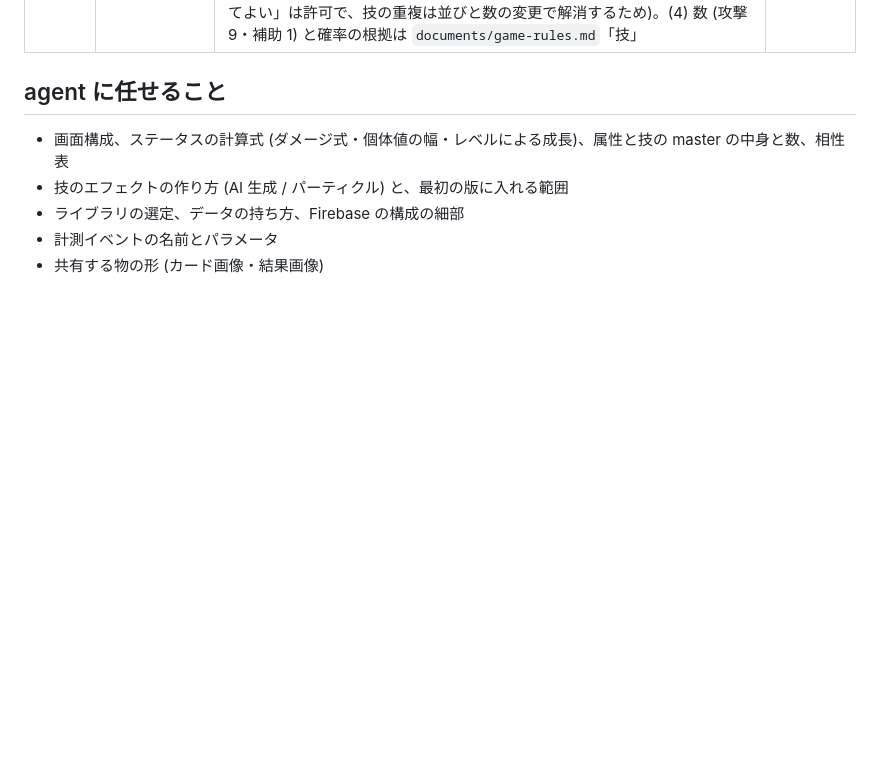
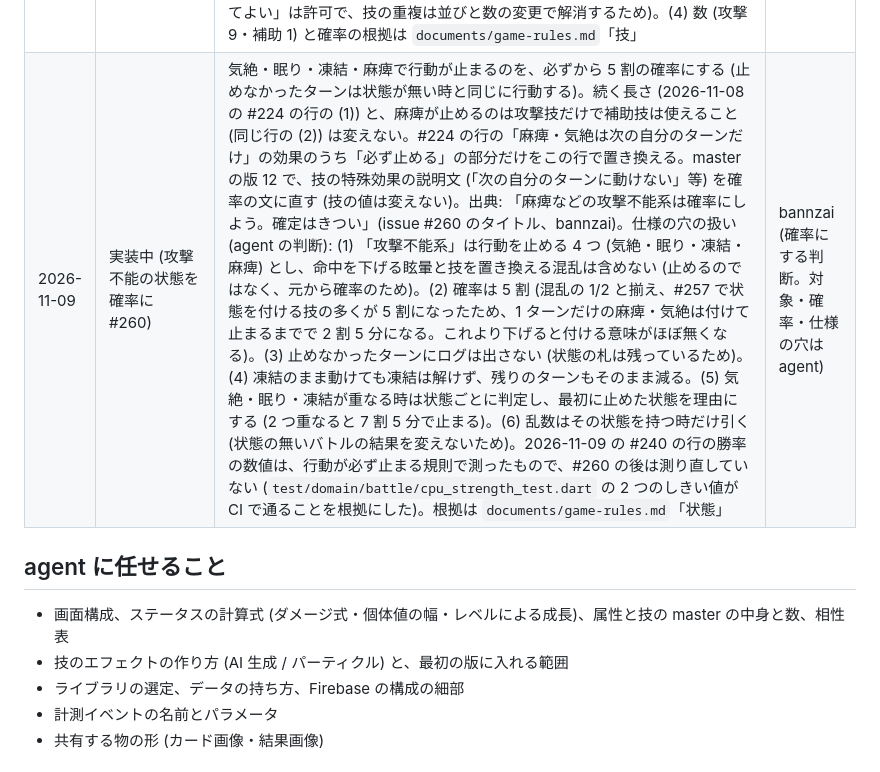
Before and after one commit to bannzai/snapmon, a Markdown page: documents/DIRECTION.md, the part around the change. GitHub-like rendering; blank space fills up the shorter version.

Commit message:
状態で行動が止まる確率と仕様の穴の扱いを game-rules.md・DIRECTION.md に書く
Refs #260

Claude-Session: https://claude.ai/code/session_01Pw75R73iKWzHywNSznZEzS

```diff
--- a/documents/DIRECTION.md
+++ b/documents/DIRECTION.md
@@ -130,6 +130,7 @@ launched_at:
 | 2026-11-09 | 実装中 (図鑑の画面 #246) | 図鑑の画面の手持ちのカードを、モックの生成りのカードから「すべて」と同じ地の色のカードに揃え、手持ちにだけ黄緑の縁を付ける。手持ちの空いた枠に + を出し、タップで手持ちに入っていない図鑑のモンスターを選んで入れる (選ぶ UI は生まれた画面の「手持ちと入れ替える」と同じダイアログ)。見出しの右の「撮る」ボタンを消し、画面の下に横長の「追加する」(カメラのアイコン。押すと撮るタブを開く) を置く。出典: スクリーンショットを添えた「「すべて」と「てもち」は同じカードデザインで良い。今は色が違う。手持ちにだけ緑枠があって良さそう」「「秋」をタップしたら追加できるようにして欲しい。 +ボタンがあって良さそう」(「秋」は空いた枠の「あき」)「右上の「撮る」を画面下のFABにしよう。横長の。そして「📷 追加する」に文言変更。絵文字じゃなくてアイコンを使えば良い」( https://github.com/bannzai/snapmon/issues/246 ) | bannzai (3 点の判断。選ぶ UI と候補が 0 体の時の文言は agent) |
 | 2026-11-09 | 実装中 (被写体を自動で切り抜かない #242) | iOS 17 以降で OS の切り出しが被写体を見つけても、そのまま送らない。生成の前に切り抜いた絵と元の写真を並べ、「切り抜いた絵で作る」(マスクの出どころは `ios_subject`) と「範囲を自分で決める」(正方形の枠の画面に進み `crop`) を選んでもらう。2026-10-28 の #68 の行の「crop に切り替える操作は置かない」はこの行で無効。出典: 「被写体切り抜きは自動では行わない」「プレビューで自動で切り抜きをしたものを用意してどちらを使うかを選択させるとかは良さそう」(issue #242、bannzai)。仕様の穴の扱い (agent の判断): (1) 「どちらを使うか」の切り抜かない側は、写真全体ではなく範囲を決める画面にする (OS の切り出しが使えない時と同じ経路で、背景が他人に見える範囲を利用者が決められるため)。(2) 選ぶ画面には撮り直す操作も置く (範囲を決める画面と同じ)。(3) 切り抜いた絵を選んだ後の失敗から「もう一度試す」は選ぶ画面に戻さず同じマスクで送り直す。(4) 開発者メニューの「見本の写真から生成」は操作を挟まずに生成まで通す目的のため、今までどおり選ばずに切り抜く。(5) Android・Web は OS の切り出しが無く元から範囲を決める画面のため変わらない | bannzai (自動で切り抜かない判断。仕様の穴は agent) |
 | 2026-11-09 | 実装中 (技が属性ごとに同じ・補助技が多い #257) | 同じ属性のモンスターが同じ技を同じ順に覚える状態をやめる。Jev の確率が同じ技・属性の並びを被写体の説明文から作る値の順にし、Lv.2 以降は自分の属性の技を全部ではなく攻撃技 9 つと補助技 1 つに絞る (覚える技は合わせて 14 件。版 10 までは属性 1 つで 23 件、2 つで 44 件)。master の版 11 で、ステータスの倍率を変える補助技と相手に状態を付ける補助技 119 件を、同じ効果を追加効果に持つ威力 40 の攻撃技に置き換え、新しく生まれるモンスターが覚える威力 0 の技は回復・状態の解除・フィールド・自分への状態の 42 件 (483 件のうち 9%) にする。交換不可を付ける技も Lv.5 から覚えられる。2026-11-09 の #239 の行の「必ず交換不可にする補助技 (s7)」は、版 11 から攻撃技 (a7、当たると必ず交換不可) が置き換える。置き換えた補助技は、それを覚えた既存のモンスターのために master に残し、図鑑の技の一覧には出さない。出典: 「タイプごとに技が一緒になっているみたいな状況なら絶対やめて欲しい」「あくまで追加効果がほとんど」「どのレベルでもいいんじゃない」(issue #257、bannzai)。仕様の穴の扱い (agent の判断): (1) 既に生まれたモンスターの覚える技は書き換えない (2026-11-09 の #247 の行と同じ)。(2) 状態を付ける確率は 5 割 (交換不可は 10 割)、威力 40・PP 15。(3) 属性ごとの専用技 (被写体ごとの技) は今回作らない (issue の「あってよい」は許可で、技の重複は並びと数の変更で解消するため)。(4) 数 (攻撃 9・補助 1) と確率の根拠は `documents/game-rules.md`「技」 | bannzai (技を属性ごとに同じにしない・追加効果を主にする・交換不可のレベルの判断。数・確率・仕様の穴は agent) |
+| 2026-11-09 | 実装中 (攻撃不能の状態を確率に #260) | 気絶・眠り・凍結・麻痺で行動が止まるのを、必ずから 5 割の確率にする (止めなかったターンは状態が無い時と同じに行動する)。続く長さ (2026-11-08 の #224 の行の (1)) と、麻痺が止めるのは攻撃技だけで補助技は使えること (同じ行の (2)) は変えない。#224 の行の「麻痺・気絶は次の自分のターンだけ」の効果のうち「必ず止める」の部分だけをこの行で置き換える。master の版 12 で、技の特殊効果の説明文 (「次の自分のターンに動けない」等) を確率の文に直す (技の値は変えない)。出典: 「麻痺などの攻撃不能系は確率にしよう。確定はきつい」(issue #260 のタイトル、bannzai)。仕様の穴の扱い (agent の判断): (1) 「攻撃不能系」は行動を止める 4 つ (気絶・眠り・凍結・麻痺) とし、命中を下げる眩暈と技を置き換える混乱は含めない (止めるのではなく、元から確率のため)。(2) 確率は 5 割 (混乱の 1/2 と揃え、#257 で状態を付ける技の多くが 5 割になったため、1 ターンだけの麻痺・気絶は付けて止まるまでで 2 割 5 分になる。これより下げると付ける意味がほぼ無くなる)。(3) 止めなかったターンにログは出さない (状態の札は残っているため)。(4) 凍結のまま動けても凍結は解けず、残りのターンもそのまま減る。(5) 気絶・眠り・凍結が重なる時は状態ごとに判定し、最初に止めた状態を理由にする (2 つ重なると 7 割 5 分で止まる)。(6) 乱数はその状態を持つ時だけ引く (状態の無いバトルの結果を変えないため)。2026-11-09 の #240 の行の勝率の数値は、行動が必ず止まる規則で測ったもので、#260 の後は測り直していない (`test/domain/battle/cpu_strength_test.dart` の 2 つのしきい値が CI で通ることを根拠にした)。根拠は `documents/game-rules.md`「状態」 | bannzai (確率にする判断。対象・確率・仕様の穴は agent) |
 
 ## agent に任せること
 
```
Also changed, not shown: documents/game-rules.md (+7 -6 lines).
